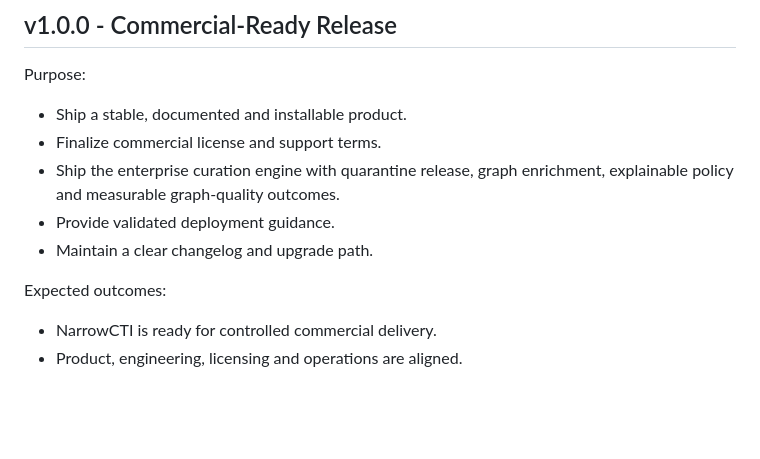
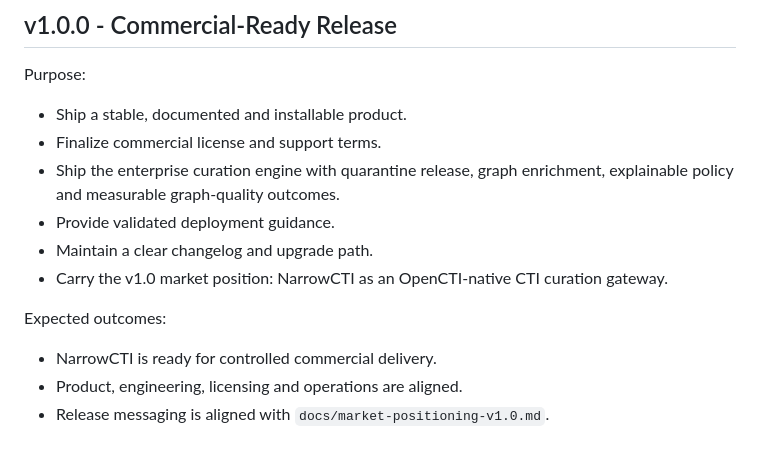
Before and after one commit to NarrowCTI/narrowcti, a Markdown page: docs/roadmap.md, the part around the change. GitHub-like rendering; blank space fills up the shorter version.

```diff
--- a/docs/roadmap.md
+++ b/docs/roadmap.md
@@ -185,8 +185,11 @@ Purpose:
   explainable policy and measurable graph-quality outcomes.
 - Provide validated deployment guidance.
 - Maintain a clear changelog and upgrade path.
+- Carry the v1.0 market position: NarrowCTI as an OpenCTI-native CTI
+  curation gateway.
 
 Expected outcomes:
 
 - NarrowCTI is ready for controlled commercial delivery.
 - Product, engineering, licensing and operations are aligned.
+- Release messaging is aligned with `docs/market-positioning-v1.0.md`.
```
Also changed, not shown: README.md (+3 -1 lines), docs/market-positioning-v1.0.md (added, +167 -0 lines).
